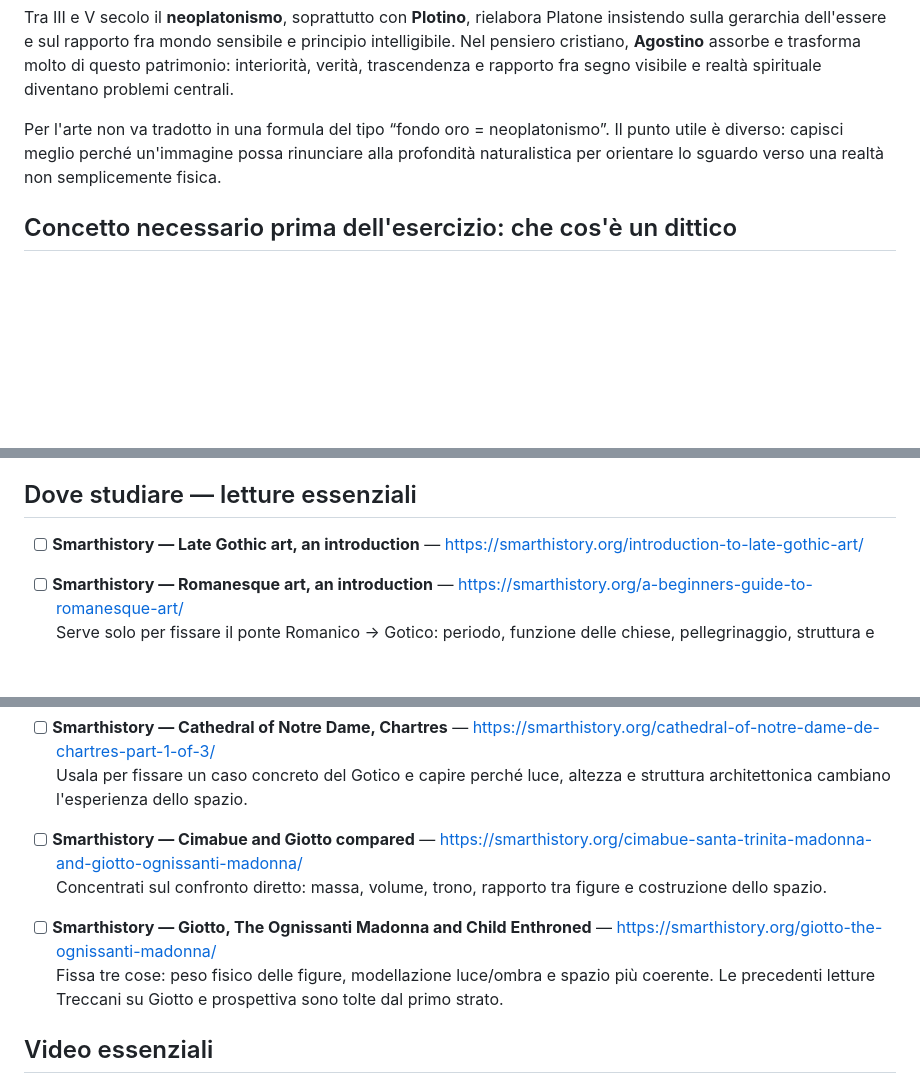
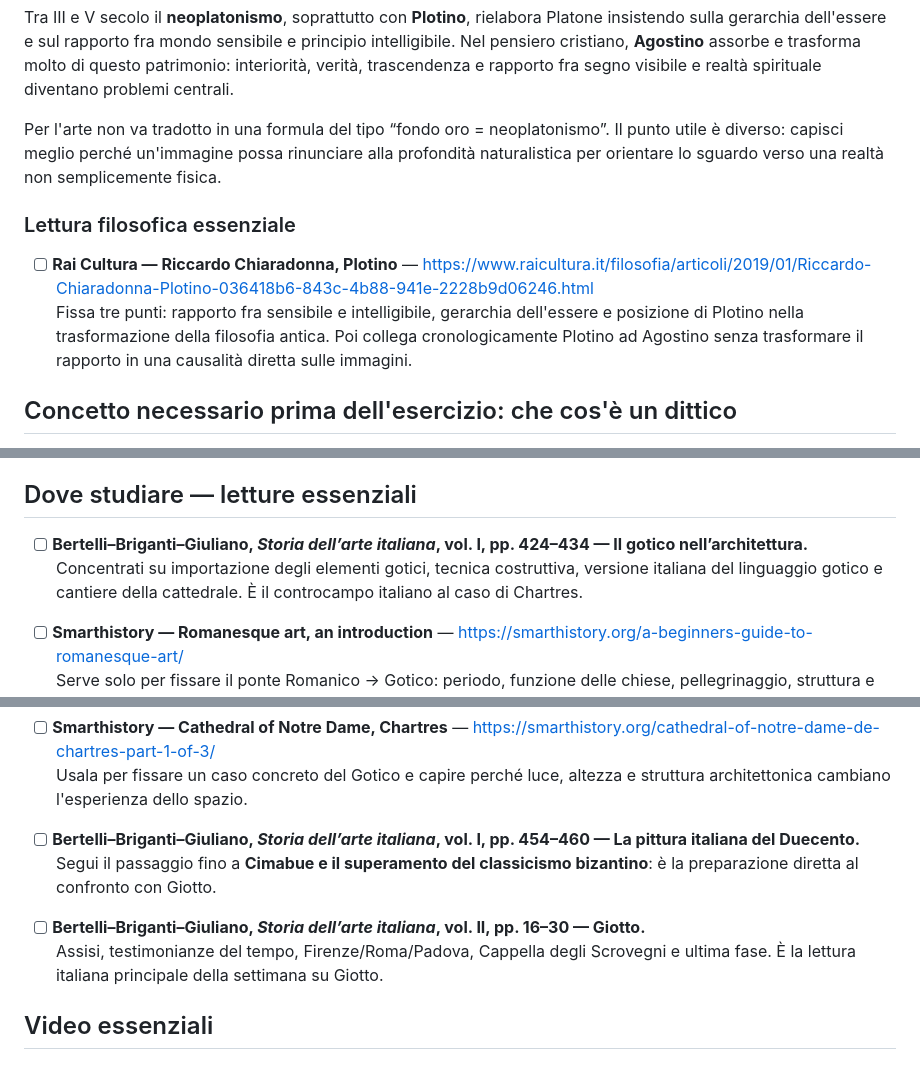
Before and after one commit to sfnvarie/arthistory, a Markdown page: programma/mese-01.md, 3 parts joined by grey strips. Rendered like a GitHub page; blank space fills up the shorter version.

Commit message:
Integrate Bertelli and philosophy readings in weeks 3-4

```diff
--- a/programma/mese-01.md
+++ b/programma/mese-01.md
@@ -243,6 +243,11 @@ Tra III e V secolo il **neoplatonismo**, soprattutto con **Plotino**, rielabora
 
 Per l'arte non va tradotto in una formula del tipo “fondo oro = neoplatonismo”. Il punto utile è diverso: capisci meglio perché un'immagine possa rinunciare alla profondità naturalistica per orientare lo sguardo verso una realtà non semplicemente fisica.
 
+### Lettura filosofica essenziale
+<!-- task:w3-phil1 -->
+- [ ] **Rai Cultura — Riccardo Chiaradonna, Plotino** — https://www.raicultura.it/filosofia/articoli/2019/01/Riccardo-Chiaradonna-Plotino-036418b6-843c-4b88-941e-2228b9d06246.html
+  Fissa tre punti: rapporto fra sensibile e intelligibile, gerarchia dell'essere e posizione di Plotino nella trasformazione della filosofia antica. Poi collega cronologicamente Plotino ad Agostino senza trasformare il rapporto in una causalità diretta sulle immagini.
+
 ## Concetto necessario prima dell'esercizio: che cos'è un dittico
 Un **dittico** è una struttura composta da **due pannelli o due immagini concepiti per essere letti insieme**. Storicamente può essere un oggetto a due valve, spesso incernierate; nel nostro esercizio usiamo il termine in senso compositivo: due clip autonome che acquistano significato soprattutto nel confronto reciproco. Non è necessario conoscere adesso una storia completa dei dittici d'avorio: basta capire la logica del **due parti / un'unica relazione**.
 
@@ -283,7 +288,8 @@ Sarcofago di Giunio Basso · Hagia Sophia · Giustiniano a San Vitale · Teodora
 
 ## Dove studiare — letture essenziali
 <!-- task:w4-read1 -->
-- [ ] **Smarthistory — Late Gothic art, an introduction** — https://smarthistory.org/introduction-to-late-gothic-art/
+- [ ] **Bertelli–Briganti–Giuliano, _Storia dell’arte italiana_, vol. I, pp. 424–434 — Il gotico nell’architettura.**
+  Concentrati su importazione degli elementi gotici, tecnica costruttiva, versione italiana del linguaggio gotico e cantiere della cattedrale. È il controcampo italiano al caso di Chartres.
 
 <!-- task:w4-read4 -->
 - [ ] **Smarthistory — Romanesque art, an introduction** — https://smarthistory.org/a-beginners-guide-to-romanesque-art/
@@ -298,12 +304,12 @@ Sarcofago di Giunio Basso · Hagia Sophia · Giustiniano a San Vitale · Teodora
   Usala per fissare un caso concreto del Gotico e capire perché luce, altezza e struttura architettonica cambiano l'esperienza dello spazio.
 
 <!-- task:w4-read7 -->
-- [ ] **Smarthistory — Cimabue and Giotto compared** — https://smarthistory.org/cimabue-santa-trinita-madonna-and-giotto-ognissanti-madonna/
-  Concentrati sul confronto diretto: massa, volume, trono, rapporto tra figure e costruzione dello spazio.
+- [ ] **Bertelli–Briganti–Giuliano, _Storia dell’arte italiana_, vol. I, pp. 454–460 — La pittura italiana del Duecento.**
+  Segui il passaggio fino a **Cimabue e il superamento del classicismo bizantino**: è la preparazione diretta al confronto con Giotto.
 
 <!-- task:w4-read8 -->
-- [ ] **Smarthistory — Giotto, The Ognissanti Madonna and Child Enthroned** — https://smarthistory.org/giotto-the-ognissanti-madonna/
-  Fissa tre cose: peso fisico delle figure, modellazione luce/ombra e spazio più coerente. Le precedenti letture Treccani su Giotto e prospettiva sono tolte dal primo strato.
+- [ ] **Bertelli–Briganti–Giuliano, _Storia dell’arte italiana_, vol. II, pp. 16–30 — Giotto.**
+  Assisi, testimonianze del tempo, Firenze/Roma/Padova, Cappella degli Scrovegni e ultima fase. È la lettura italiana principale della settimana su Giotto.
 
 ## Video essenziali
 <!-- task:w4-video1 -->
```
Also changed, not shown: other parts of programma/mese-01.md (+5 -0 lines).
